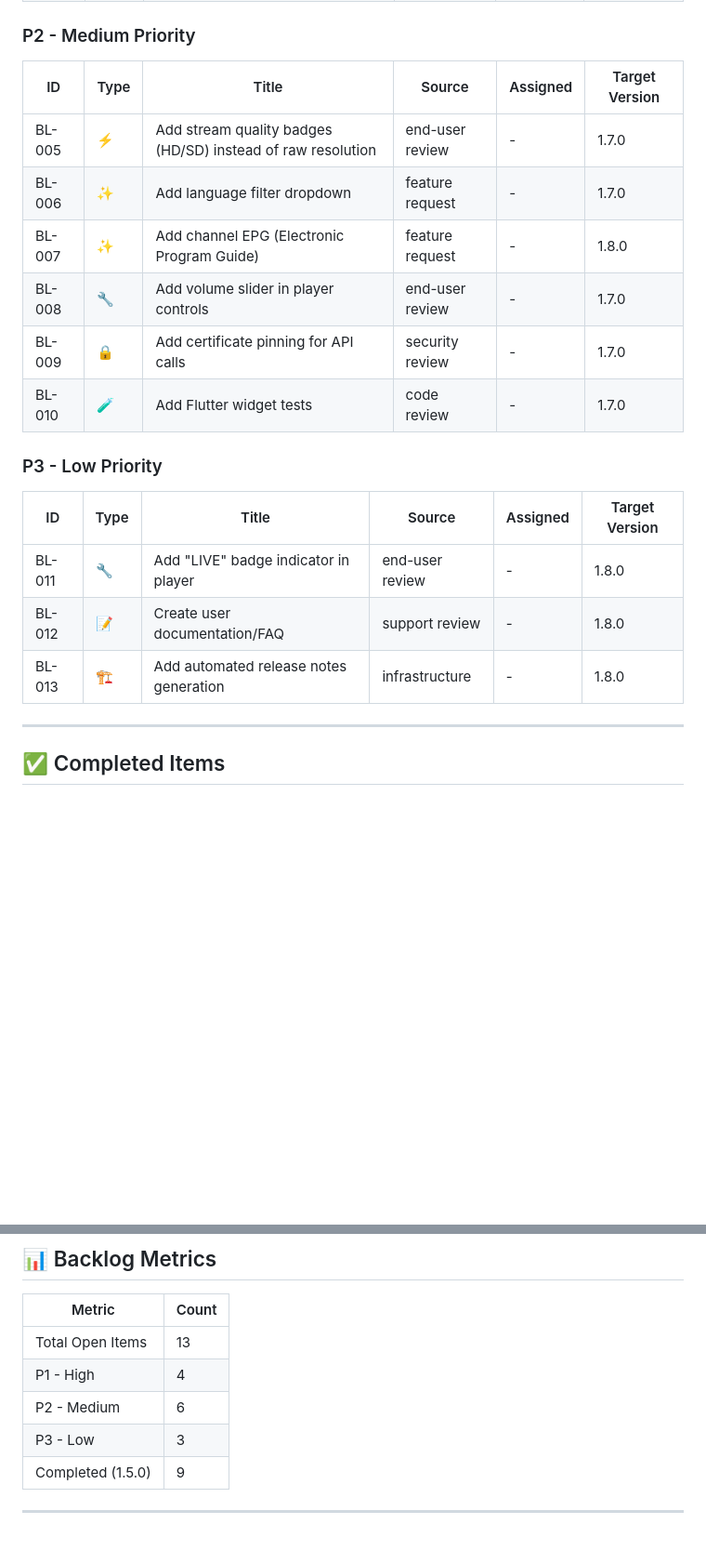
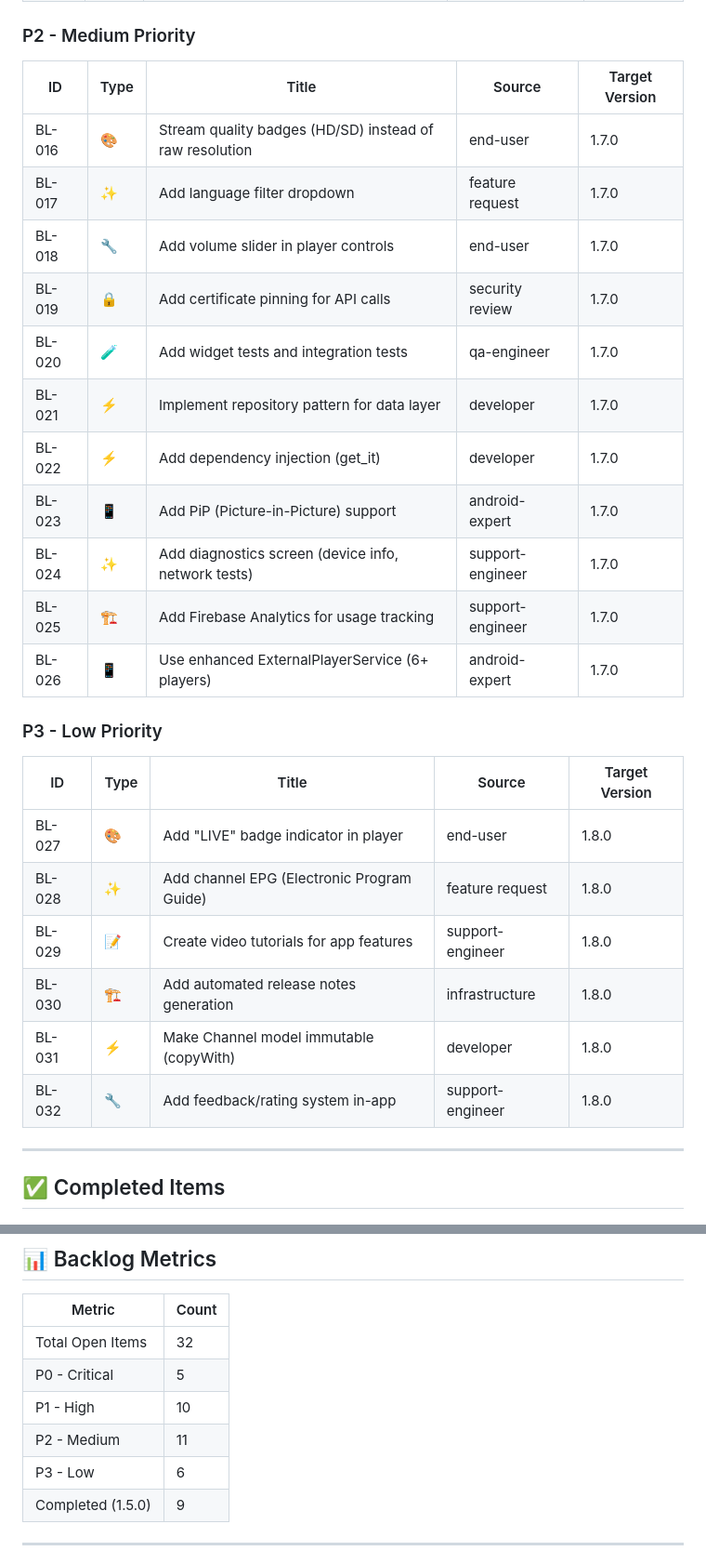
Before and after one commit to tv-viewer-app/tv_viewer, a Markdown page: BACKLOG.md, 2 parts joined by grey strips. Shown at 93% size. Drawn GitHub-style; blank space fills up the shorter version.

```diff
--- a/BACKLOG.md
+++ b/BACKLOG.md
@@ -37,22 +55,30 @@
 
 ### P2 - Medium Priority
 
-| ID | Type | Title | Source | Assigned | Target Version |
-|----|------|-------|--------|----------|----------------|
-| BL-005 | ⚡ | Add stream quality badges (HD/SD) instead of raw resolution | end-user review | - | 1.7.0 |
-| BL-006 | ✨ | Add language filter dropdown | feature request | - | 1.7.0 |
-| BL-007 | ✨ | Add channel EPG (Electronic Program Guide) | feature request | - | 1.8.0 |
-| BL-008 | 🔧 | Add volume slider in player controls | end-user review | - | 1.7.0 |
-| BL-009 | 🔒 | Add certificate pinning for API calls | security review | - | 1.7.0 |
-| BL-010 | 🧪 | Add Flutter widget tests | code review | - | 1.7.0 |
+| ID | Type | Title | Source | Target Version |
+|----|------|-------|--------|----------------|
+| BL-016 | 🎨 | Stream quality badges (HD/SD) instead of raw resolution | end-user | 1.7.0 |
+| BL-017 | ✨ | Add language filter dropdown | feature request | 1.7.0 |
+| BL-018 | 🔧 | Add volume slider in player controls | end-user | 1.7.0 |
+| BL-019 | 🔒 | Add certificate pinning for API calls | security review | 1.7.0 |
+| BL-020 | 🧪 | Add widget tests and integration tests | qa-engineer | 1.7.0 |
+| BL-021 | ⚡ | Implement repository pattern for data layer | developer | 1.7.0 |
+| BL-022 | ⚡ | Add dependency injection (get_it) | developer | 1.7.0 |
+| BL-023 | 📱 | Add PiP (Picture-in-Picture) support | android-expert | 1.7.0 |
+| BL-024 | ✨ | Add diagnostics screen (device info, network tests) | support-engineer | 1.7.0 |
+| BL-025 | 🏗️ | Add Firebase Analytics for usage tracking | support-engineer | 1.7.0 |
+| BL-026 | 📱 | Use enhanced ExternalPlayerService (6+ players) | android-expert | 1.7.0 |
 
 ### P3 - Low Priority
 
-| ID | Type | Title | Source | Assigned | Target Version |
-|----|------|-------|--------|----------|----------------|
-| BL-011 | 🔧 | Add "LIVE" badge indicator in player | end-user review | - | 1.8.0 |
-| BL-012 | 📝 | Create user documentation/FAQ | support review | - | 1.8.0 |
-| BL-013 | 🏗️ | Add automated release notes generation | infrastructure | - | 1.8.0 |
+| ID | Type | Title | Source | Target Version |
+|----|------|-------|--------|----------------|
+| BL-027 | 🎨 | Add "LIVE" badge indicator in player | end-user | 1.8.0 |
+| BL-028 | ✨ | Add channel EPG (Electronic Program Guide) | feature request | 1.8.0 |
+| BL-029 | 📝 | Create video tutorials for app features | support-engineer | 1.8.0 |
+| BL-030 | 🏗️ | Add automated release notes generation | infrastructure | 1.8.0 |
+| BL-031 | ⚡ | Make Channel model immutable (copyWith) | developer | 1.8.0 |
+| BL-032 | 🔧 | Add feedback/rating system in-app | support-engineer | 1.8.0 |
 
 ---
 
@@ -78,10 +104,11 @@
 
 | Metric | Count |
 |--------|-------|
-| Total Open Items | 13 |
-| P1 - High | 4 |
-| P2 - Medium | 6 |
-| P3 - Low | 3 |
+| Total Open Items | 32 |
+| P0 - Critical | 5 |
+| P1 - High | 10 |
+| P2 - Medium | 11 |
+| P3 - Low | 6 |
 | Completed (1.5.0) | 9 |
 
 ---
```
Also changed, not shown: other parts of BACKLOG.md (+56 -7 lines).
